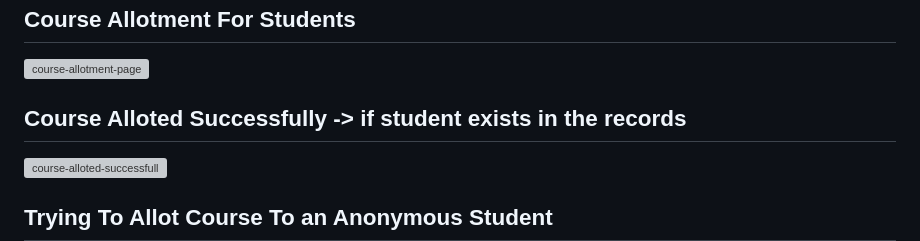
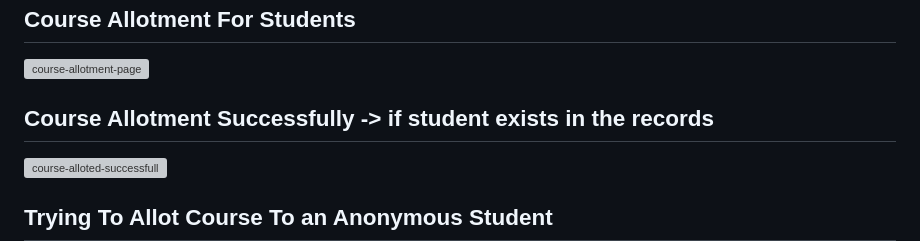
Before and after one commit to SuryaMahesh789/Campus-Plus-DJANGO, a Markdown page: README.md, the part around the change. Rendered like a GitHub page; grey boxes are pictures that could not be loaded.

```diff
--- a/README.md
+++ b/README.md
@@ -60,7 +60,7 @@
 ## Course Allotment For Students
 ![course-allotment-page](https://user-images.githubusercontent.com/101471548/211528921-fa7a8294-86df-4f9e-a7da-ae39a59e5d5d.png)
 
-## Course Alloted Successfully -> if student exists in the records
+## Course Allotment Successfully -> if student exists in the records
 ![course-alloted-successfull](https://user-images.githubusercontent.com/101471548/211529014-b435d8e9-5626-4439-a4c5-6a12066b5e86.png)
 
 ## Trying To Allot Course To an Anonymous Student
```
